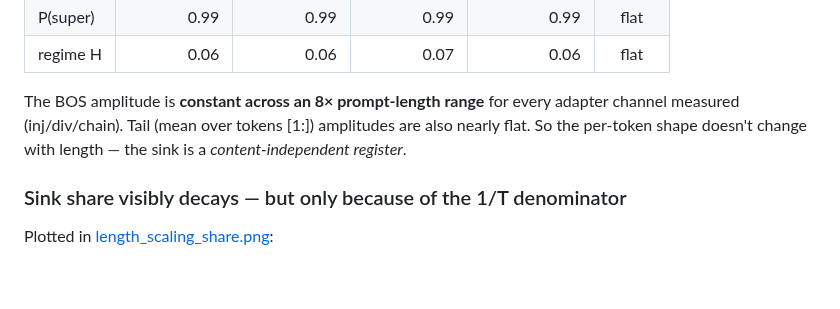
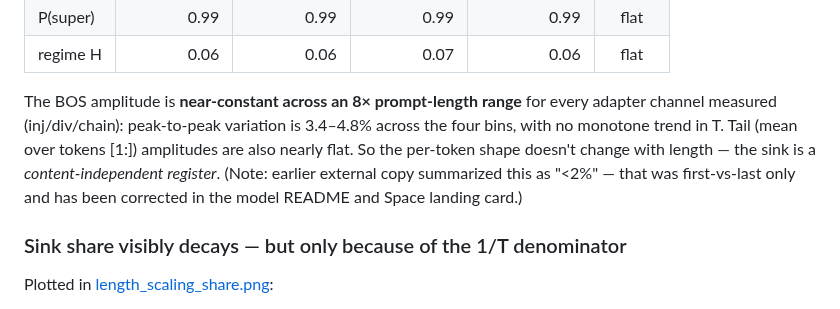
Before and after one commit to space-bacon/SRT, a Markdown page: docs/INTERIORITY_V1_FINDINGS.md, the part around the change. Rendered like a GitHub page; blank space fills up the shorter version.

Commit message:
INTERIORITY: clarify BOS-register stability (peak-to-peak 3.4-4.8%, not <2%)

```diff
--- a/docs/INTERIORITY_V1_FINDINGS.md
+++ b/docs/INTERIORITY_V1_FINDINGS.md
@@ -451,10 +451,13 @@ amplitude and sink share across length bins.
 | P(super) | 0.99 | 0.99 | 0.99 | 0.99 | flat |
 | regime H | 0.06 | 0.06 | 0.07 | 0.06 | flat |
 
-The BOS amplitude is **constant across an 8× prompt-length range** for every
-adapter channel measured (inj/div/chain). Tail (mean over tokens [1:])
+The BOS amplitude is **near-constant across an 8× prompt-length range** for every
+adapter channel measured (inj/div/chain): peak-to-peak variation is 3.4–4.8%
+across the four bins, with no monotone trend in T. Tail (mean over tokens [1:])
 amplitudes are also nearly flat. So the per-token shape doesn't change with
-length — the sink is a *content-independent register*.
+length — the sink is a *content-independent register*. (Note: earlier external
+copy summarized this as "<2%" — that was first-vs-last only and has been
+corrected in the model README and Space landing card.)
 
 ### Sink share visibly decays — but only because of the 1/T denominator
 
```
